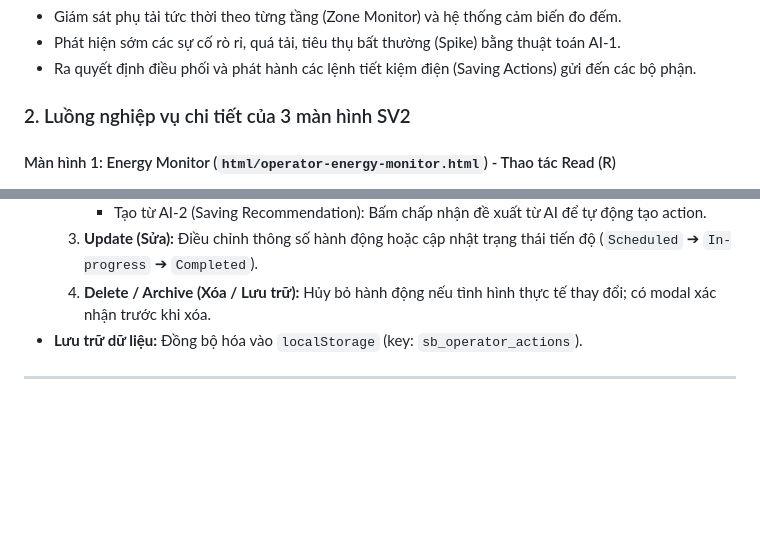
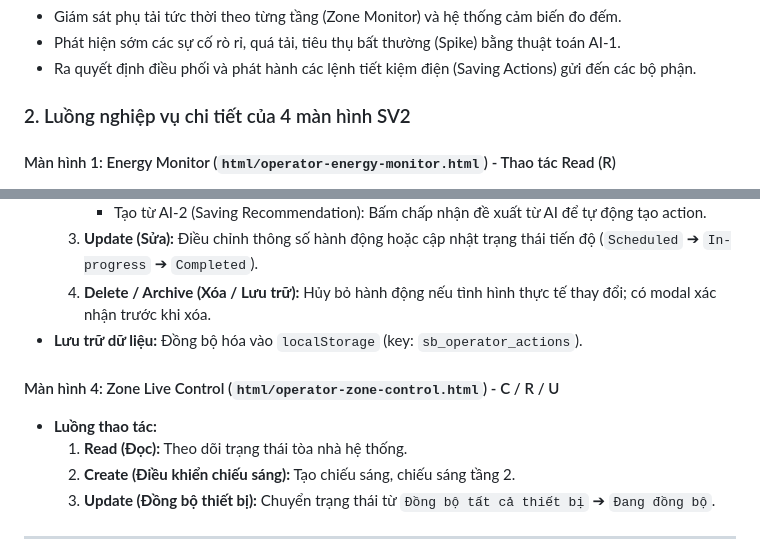
Before and after one commit to VietTai2603/CSE122_67KTPM1_BTCK_Nhom18, a Markdown page: docs/roles-and-features.md, 2 parts joined by grey strips. Rendered like a GitHub page; blank space fills up the shorter version.

```diff
--- a/docs/roles-and-features.md
+++ b/docs/roles-and-features.md
@@ -71,7 +71,7 @@ Nhân viên kỹ thuật/vận hành chịu trách nhiệm đảm bảo hệ th
 - Phát hiện sớm các sự cố rò rỉ, quá tải, tiêu thụ bất thường (Spike) bằng thuật toán AI-1.
 - Ra quyết định điều phối và phát hành các lệnh tiết kiệm điện (Saving Actions) gửi đến các bộ phận.
 
-### 2. Luồng nghiệp vụ chi tiết của 3 màn hình SV2
+### 2. Luồng nghiệp vụ chi tiết của 4 màn hình SV2
 
 #### Màn hình 1: Energy Monitor (`html/operator-energy-monitor.html`) - Thao tác Read (R)
 - **Luồng thao tác:**
@@ -98,6 +98,13 @@ Nhân viên kỹ thuật/vận hành chịu trách nhiệm đảm bảo hệ th
   3. **Update (Sửa):** Điều chỉnh thông số hành động hoặc cập nhật trạng thái tiến độ (`Scheduled` ➔ `In-progress` ➔ `Completed`).
   4. **Delete / Archive (Xóa / Lưu trữ):** Hủy bỏ hành động nếu tình hình thực tế thay đổi; có modal xác nhận trước khi xóa.
 - **Lưu trữ dữ liệu:** Đồng bộ hóa vào `localStorage` (key: `sb_operator_actions`).
+
+#### Màn hình 4: Zone Live Control (`html/operator-zone-control.html`) - C / R / U
+- **Luồng thao tác:**
+  1. **Read (Đọc):** Theo dõi trạng thái tòa nhà hệ thống.
+  2. **Create (Điều khiển chiếu sáng):** Tạo chiếu sáng, chiếu sáng tầng 2.
+  3. **Update (Đồng bộ thiết bị):** Chuyển trạng thái từ `Đồng bộ tất cả thiết bị` ➔ `Đang đồng bộ`.
+
 
 ---
 
```
